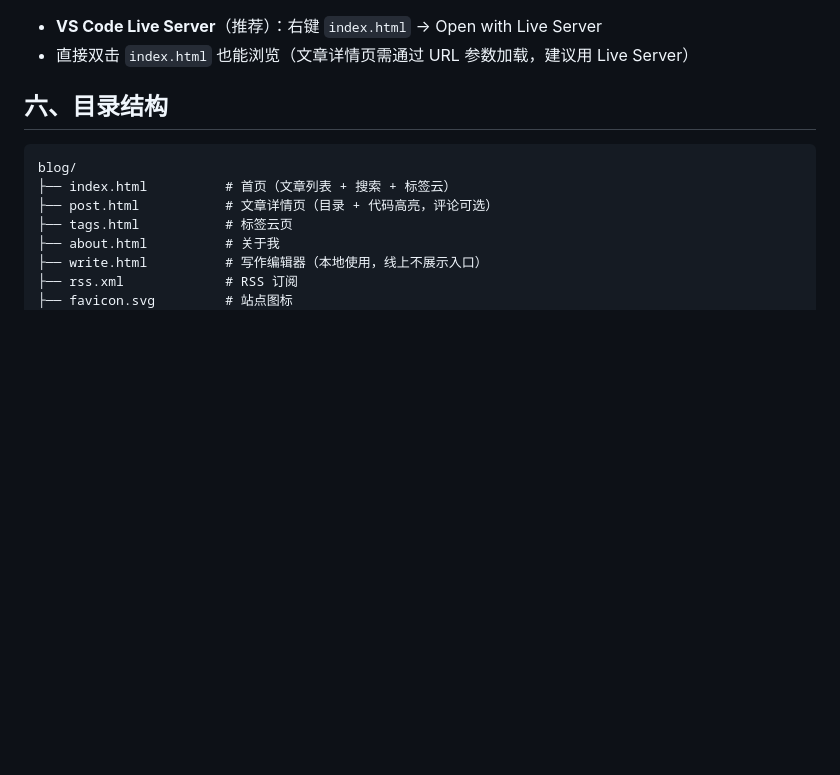
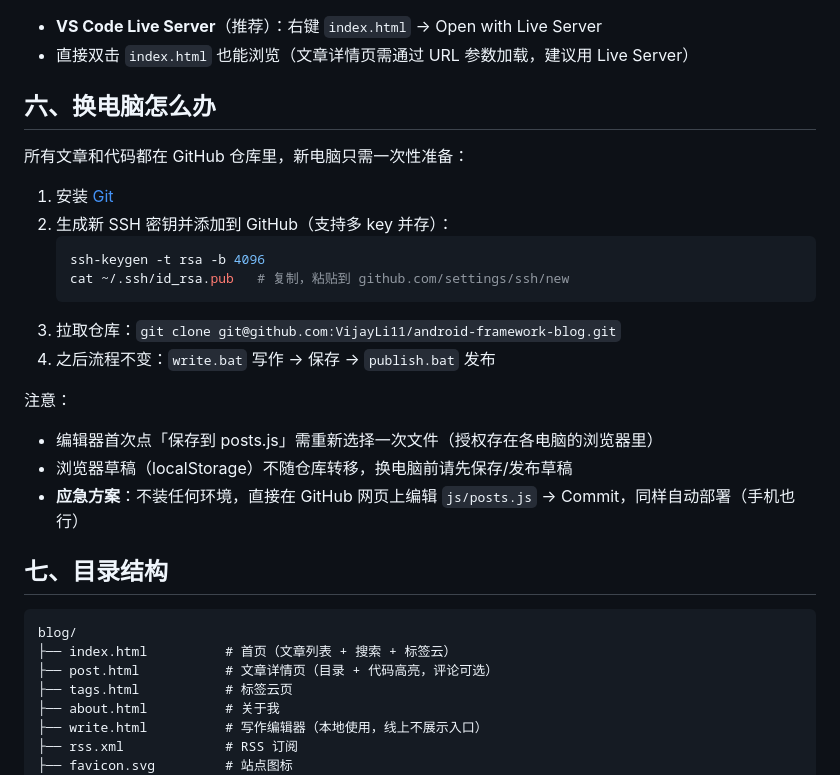
Before and after one commit to VijayLi11/android-framework-blog, a Markdown page: DEPLOY.md, the part around the change. GitHub-like rendering; blank space fills up the shorter version.

Commit message:
update: 2026/09/15 周二 17:12

````diff
--- a/DEPLOY.md
+++ b/DEPLOY.md
@@ -88,7 +88,25 @@
 - **VS Code Live Server**（推荐）：右键 `index.html` → Open with Live Server
 - 直接双击 `index.html` 也能浏览（文章详情页需通过 URL 参数加载，建议用 Live Server）
 
-## 六、目录结构
+## 六、换电脑怎么办
+
+所有文章和代码都在 GitHub 仓库里，新电脑只需一次性准备：
+
+1. 安装 [Git](https://git-scm.com)
+2. 生成新 SSH 密钥并添加到 GitHub（支持多 key 并存）：
+   ```bash
+   ssh-keygen -t rsa -b 4096
+   cat ~/.ssh/id_rsa.pub   # 复制，粘贴到 github.com/settings/ssh/new
+   ```
+3. 拉取仓库：`git clone git@github.com:VijayLi11/android-framework-blog.git`
+4. 之后流程不变：`write.bat` 写作 → 保存 → `publish.bat` 发布
+
+注意：
+- 编辑器首次点「保存到 posts.js」需重新选择一次文件（授权存在各电脑的浏览器里）
+- 浏览器草稿（localStorage）不随仓库转移，换电脑前请先保存/发布草稿
+- **应急方案**：不装任何环境，直接在 GitHub 网页上编辑 `js/posts.js` → Commit，同样自动部署（手机也行）
+
+## 七、目录结构
 
 ```
 blog/
````
